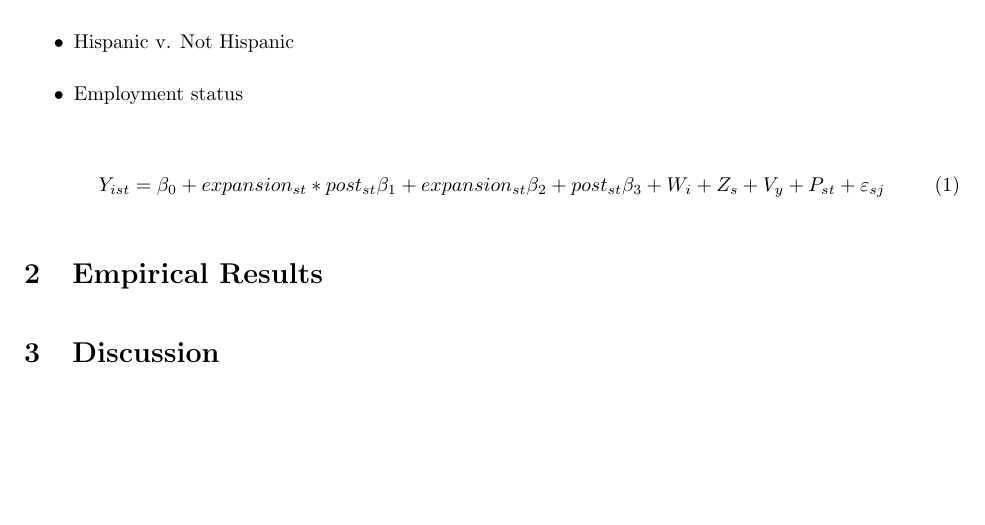
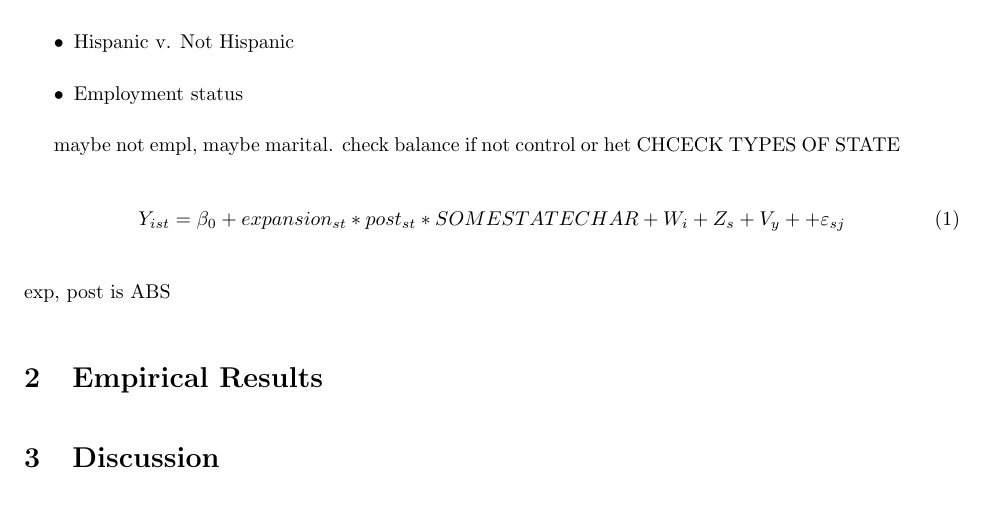
Before and after one commit to menakiser/e80_ps2, a LaTeX paper (main.tex): part of page 2 of 4, cut so that both start at the same text. Compiled offline with pdfLaTeX.

Commit message:
Updates from Overleaf

```diff
--- a/main.tex
+++ b/main.tex
@@ -99,11 +99,12 @@ Heterogeneity:
 \end{spacing}
 \end{table}
 
-
+maybe not empl, maybe marital. check balance if not control or het
+CHCECK TYPES OF STATE
 \begin{equation}
-    Y_{ist} = \beta_0 + expansion_{st}*post_{st}\beta_1 +  expansion_{st}\beta_2  + post_{st}\beta_3 +  W_{i} + Z_{s} + V_{y}+  P_{st} + \varepsilon_{sj}
+    Y_{ist} = \beta_0 + expansion_{st}*post_{st}*SOME STATE CHAR+  W_{i} + Z_{s} + V_{y}+ + \varepsilon_{sj}
 \end{equation}
-
+exp, post is ABS
 
 \section{Empirical Results}
 
```
Also changed, not shown: README.md.
